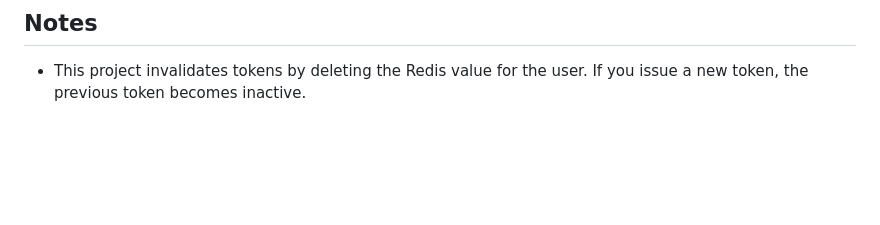
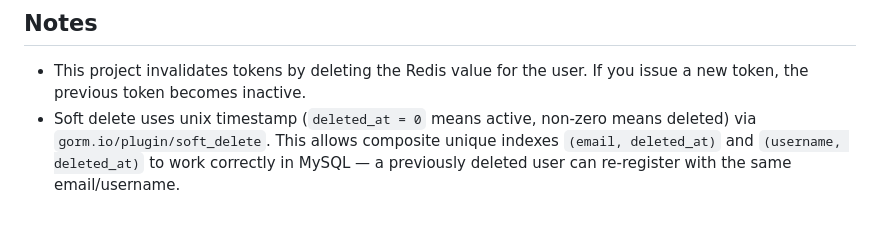
Before and after one commit to ChristYoga123/boilerplate, a Markdown page: go/gin/README.md, the part around the change. Rendered like a GitHub page; blank space fills up the shorter version.

Commit message:
docs: update README to clarify soft delete implementation
- Added explanation of soft delete functionality using unix timestamps with gorm.io/plugin/soft_delete.
- Clarified how composite unique indexes for email and username work in relation to soft deletion in MySQL.

```diff
--- a/go/gin/README.md
+++ b/go/gin/README.md
@@ -116,3 +116,4 @@ The server listens on `:${APP_PORT}`.
 ## Notes
 
 - This project invalidates tokens by deleting the Redis value for the user. If you issue a new token, the previous token becomes inactive.
+- Soft delete uses unix timestamp (`deleted_at = 0` means active, non-zero means deleted) via `gorm.io/plugin/soft_delete`. This allows composite unique indexes `(email, deleted_at)` and `(username, deleted_at)` to work correctly in MySQL — a previously deleted user can re-register with the same email/username.
```
